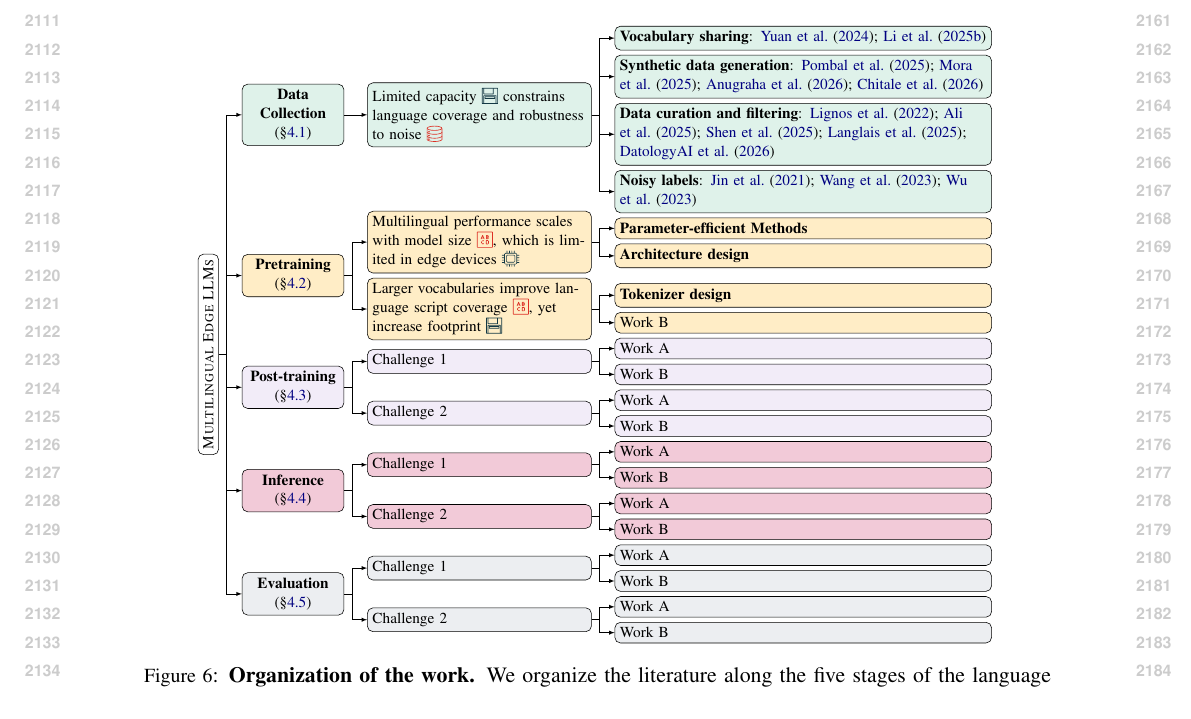
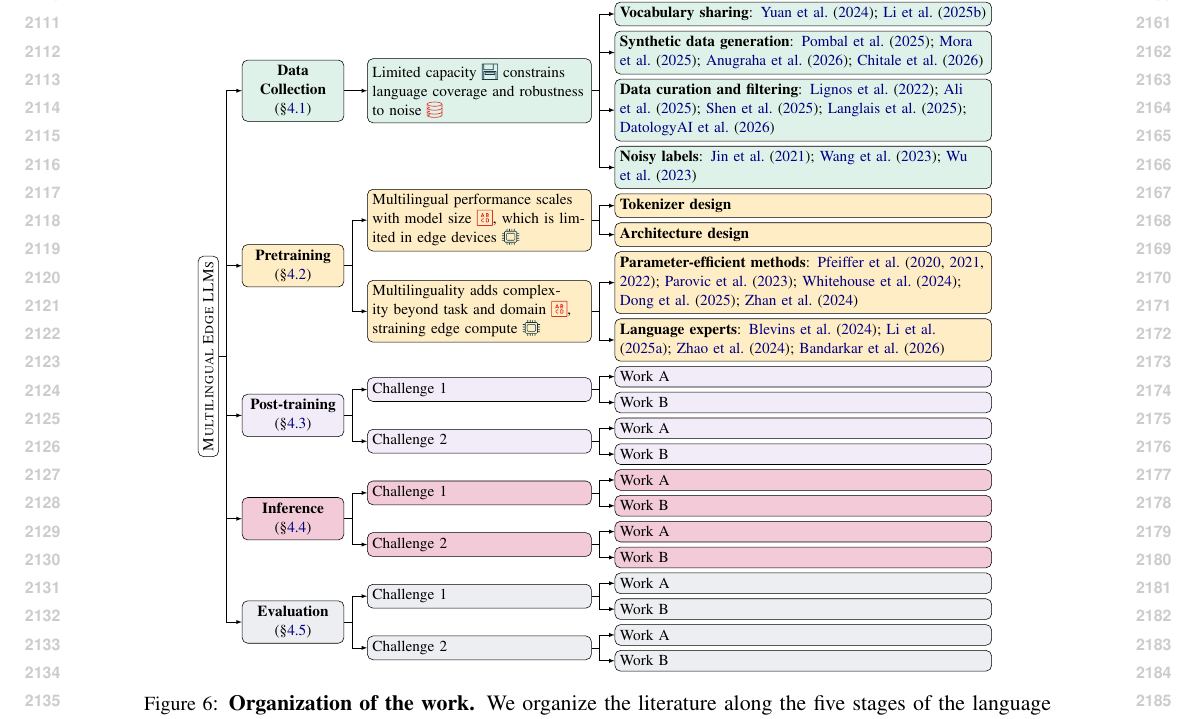
Before and after one commit to ljvmiranda921/multilinguality-at-the-edge, a LaTeX paper (tacl2021v1-template.tex, which reads figures/taxonomy.tex): part of page 22 of 22, cut so that both start at the same text. Compiled offline with pdfLaTeX.

Commit message:
[wip] Update

```diff
--- a/figures/taxonomy.tex
+++ b/figures/taxonomy.tex
@@ -36,12 +36,12 @@
     ]
     [\textbf{Pretraining} (\S\ref{sec:pretraining}), fill=cjudgeyellow!25, for descendants={fill=cjudgeyellow!25}
       [Multilingual performance scales with model size \iconrepresentation{}{,} which is limited in edge devices \iconcompute{}
-        [\textbf{Parameter-efficient Methods}]
+        [\textbf{Tokenizer design}]
         [\textbf{Architecture design}]
       ]
-      [Larger vocabularies improve language script coverage \iconrepresentation{}{,} yet increase footprint \iconmemory{}
-        [\textbf{Tokenizer design}]
-        [Work B]
+      [Multilinguality adds complexity beyond task and domain \iconrepresentation{}{,} straining edge compute \iconcompute{}
+        [\textbf{Parameter-efficient methods}: \citet{pfeiffer-etal-2020-mad,pfeiffer-etal-2021-unks,pfeiffer-etal-2022-lifting,parovic-etal-2023-cross,whitehouse-etal-2024-low,dong-etal-2025-mlas,zhan-etal-2024-prefix}]
+        [\textbf{Language experts}: \citet{blevins-etal-2024-breaking,li-etal-2025-group,zhao2024sparse,bandarkar2026multilingualroutingmixtureofexperts}]
       ]
     ]
     [\textbf{Post-training} (\S\ref{sec:post_training}), fill=clightpurple, for descendants={fill=clightpurple}
```
